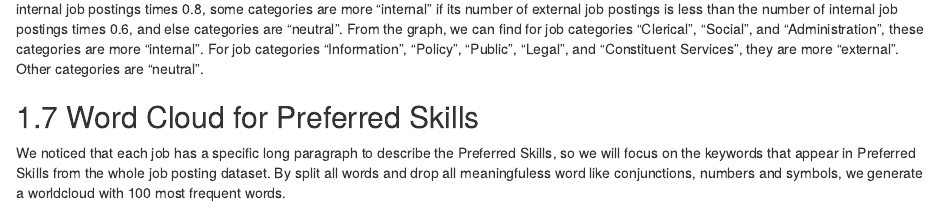
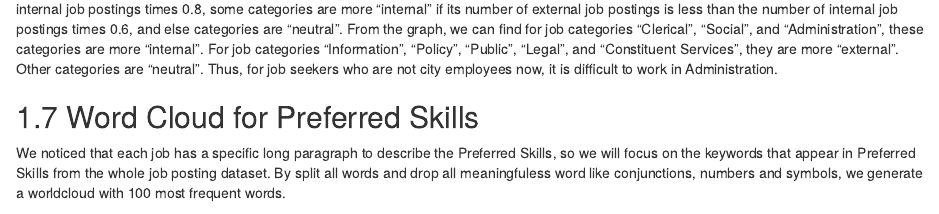
Before and after one commit to ShangzhiLiu2021/NYCjobs, an R Markdown document (05-results.Rmd): the page in a window 1100 px wide, from 3500 px down. Rendered offline with R 4.5, knitr and Pandoc, with nearby package versions; drawn as R Markdown's standard HTML page in place of the format the file asks for; some code elsewhere in the file could not run offline.

Commit message:
add commentary

````diff
--- a/05-results.Rmd
+++ b/05-results.Rmd
@@ -232,7 +232,7 @@ ggplot(scatter,aes(External, Internal,color=type)) + geom_point()+geom_label_rep
 ```
 
 In this graph, for each job category, we set some categories are more "external" if its number of external job postings is greater than the number of internal job postings times 0.8, some categories are more "internal" if its number of external job postings is less than the number of internal job postings times 0.6, and else categories are "neutral".
-From the graph, we can find for job categories "Clerical", "Social", and "Administration", these categories are more "internal". For job categories "Information", "Policy", "Public", "Legal", and "Constituent Services", they are more "external". Other categories are "neutral".
+From the graph, we can find for job categories "Clerical", "Social", and "Administration", these categories are more "internal". For job categories "Information", "Policy", "Public", "Legal", and "Constituent Services", they are more "external". Other categories are "neutral".  Thus, for job seekers who are not city employees now, it is difficult to work in Administration.
 
 ## Word Cloud for Preferred Skills
 
````
